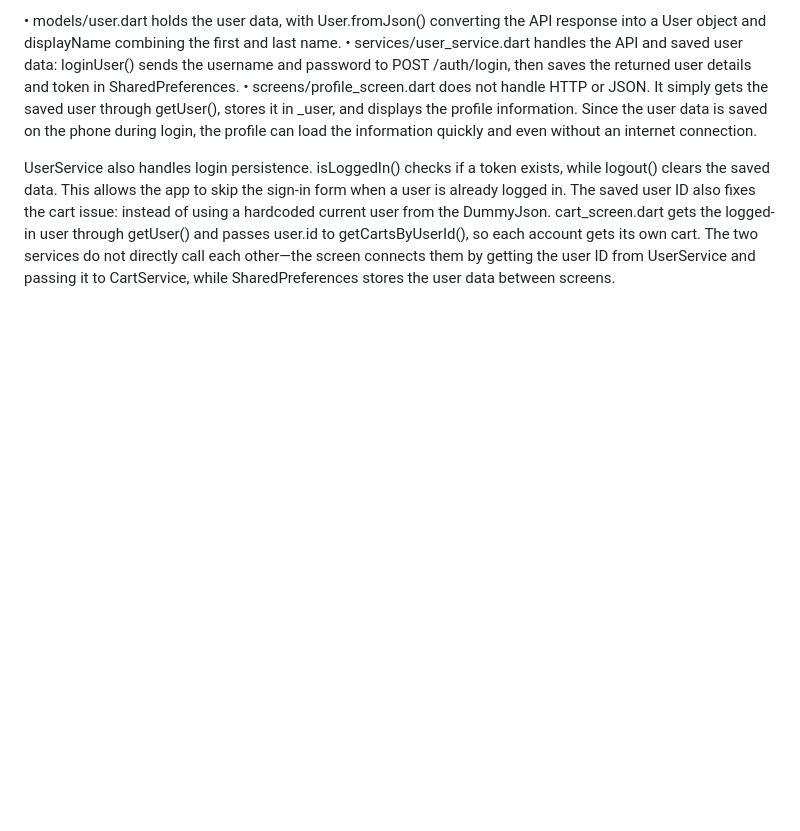
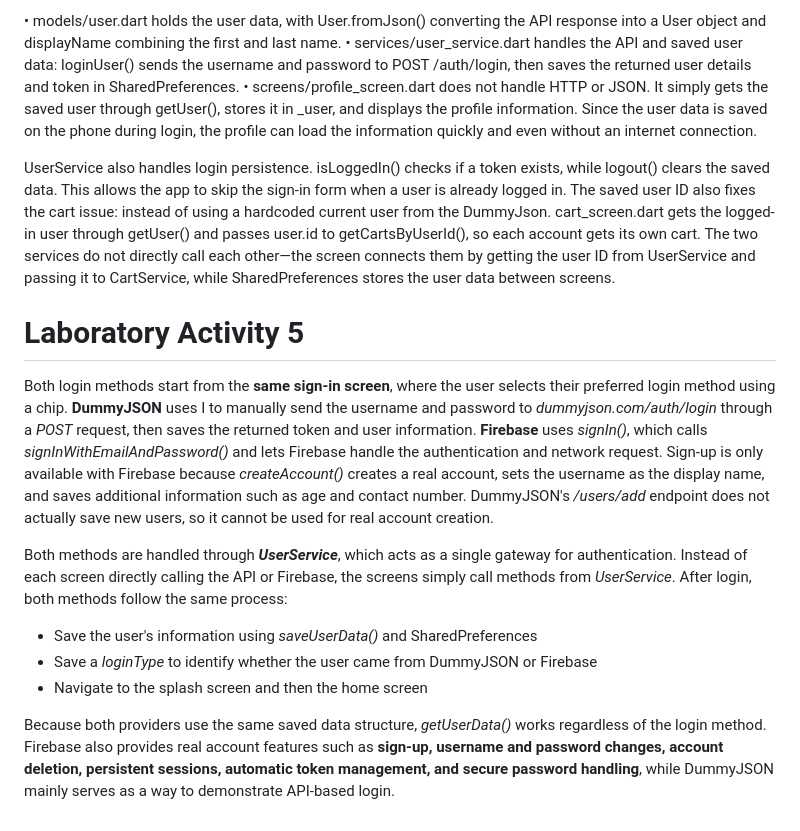
Before and after one commit to jamenggay/tuazon_advmobprogAY2627, a Markdown page: tuazon_advmobprog/README.md, the part around the change. Rendered like a GitHub page; blank space fills up the shorter version.

```diff
--- a/tuazon_advmobprog/README.md
+++ b/tuazon_advmobprog/README.md
@@ -45,3 +45,16 @@ The user feature is divided into three parts, with each part handling a specific
 •	screens/profile_screen.dart does not handle HTTP or JSON. It simply gets the saved user through getUser(), stores it in _user, and displays the profile information. Since the user data is saved on the phone during login, the profile can load the information quickly and even without an internet connection.
 
 UserService also handles login persistence. isLoggedIn() checks if a token exists, while logout() clears the saved data. This allows the app to skip the sign-in form when a user is already logged in. The saved user ID also fixes the cart issue: instead of using a hardcoded current user from the DummyJson.  cart_screen.dart gets the logged-in user through getUser() and passes user.id to getCartsByUserId(), so each account gets its own cart. The two services do not directly call each other—the screen connects them by getting the user ID from UserService and passing it to CartService, while SharedPreferences stores the user data between screens.
+
+
+
+# Laboratory Activity 5
+Both login methods start from the **same sign-in screen**, where the user selects their preferred login method using a chip. **DummyJSON** uses I to manually send the username and password to *dummyjson.com/auth/login* through a *POST* request, then saves the returned token and user information. **Firebase** uses *signIn()*, which calls *signInWithEmailAndPassword()* and lets Firebase handle the authentication and network request. Sign-up is only available with Firebase because *createAccount()* creates a real account, sets the username as the display name, and saves additional information such as age and contact number. DummyJSON's */users/add* endpoint does not actually save new users, so it cannot be used for real account creation.
+
+Both methods are handled through ***UserService***, which acts as a single gateway for authentication. Instead of each screen directly calling the API or Firebase, the screens simply call methods from *UserService*. After login, both methods follow the same process:
+
+* Save the user's information using *saveUserData()* and SharedPreferences
+* Save a *loginType* to identify whether the user came from DummyJSON or Firebase
+* Navigate to the splash screen and then the home screen
+
+Because both providers use the same saved data structure, *getUserData()* works regardless of the login method. Firebase also provides real account features such as **sign-up, username and password changes, account deletion, persistent sessions, automatic token management, and secure password handling**, while DummyJSON mainly serves as a way to demonstrate API-based login.
```
